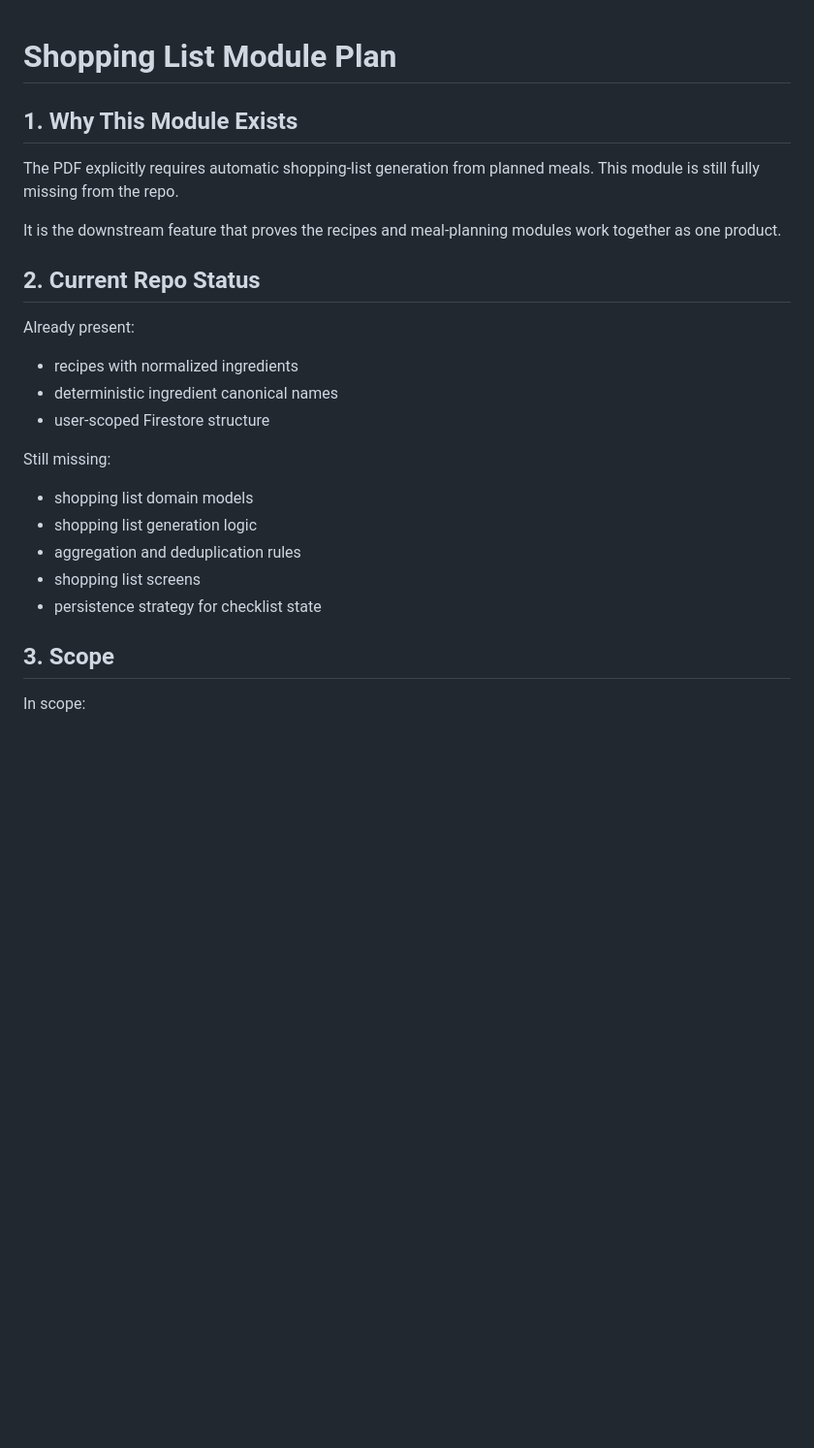
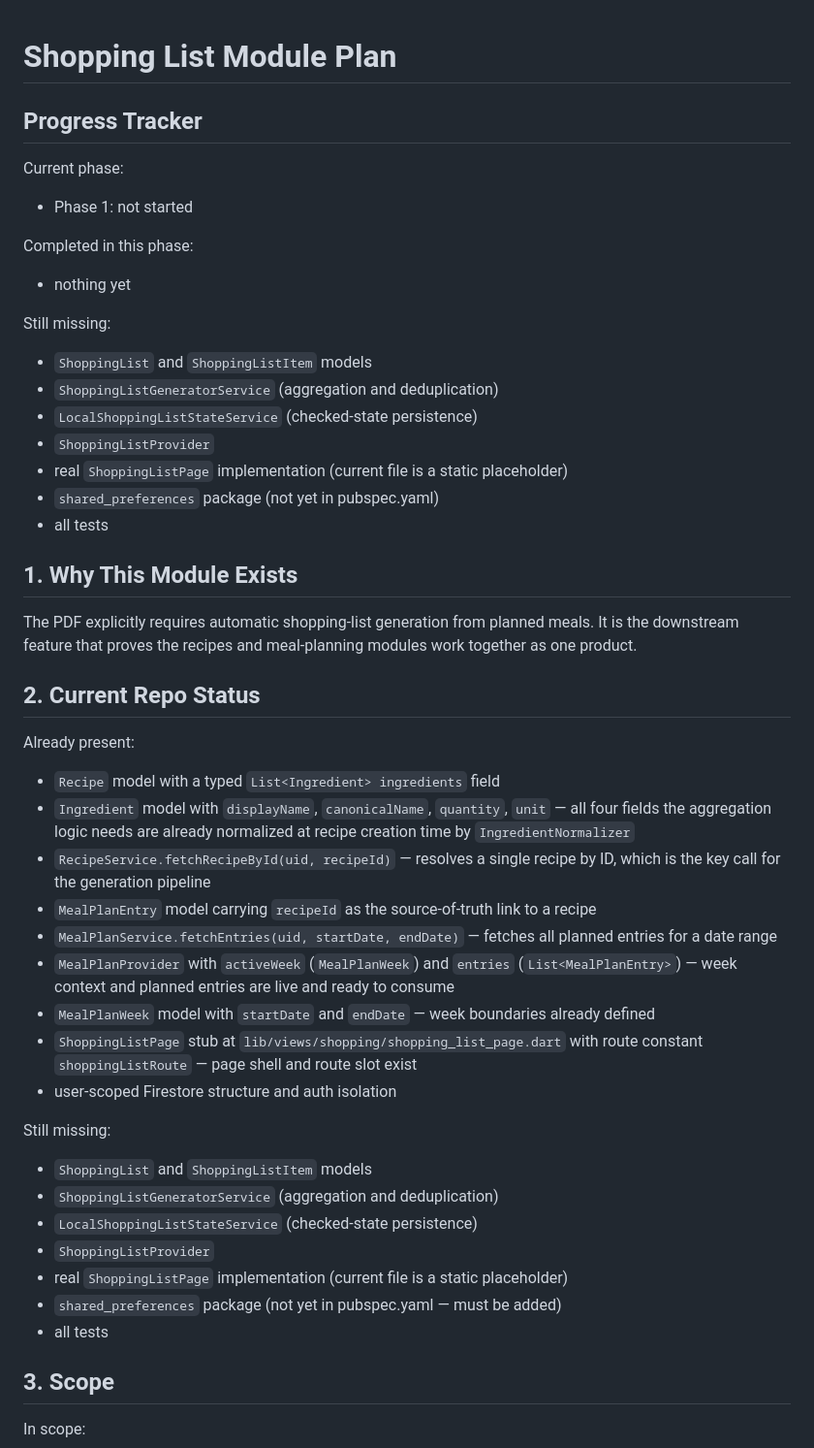
Before and after one commit to wassimhaoues/devmob_gestionrepas, a Markdown page: docs/SHOPPING_LIST_MODULE_PLAN.md, the part around one of its changes. Shown at 97% size. Rendered like a GitHub page; blank space fills up the shorter version.

```diff
--- a/docs/SHOPPING_LIST_MODULE_PLAN.md
+++ b/docs/SHOPPING_LIST_MODULE_PLAN.md
@@ -1,26 +1,58 @@
 # Shopping List Module Plan
+
+## Progress Tracker
+
+Current phase:
+- Phase 1: not started
+
+Completed in this phase:
+- nothing yet
+
+Still missing:
+- `ShoppingList` and `ShoppingListItem` models
+- `ShoppingListGeneratorService` (aggregation and deduplication)
+- `LocalShoppingListStateService` (checked-state persistence)
+- `ShoppingListProvider`
+- real `ShoppingListPage` implementation (current file is a static placeholder)
+- `shared_preferences` package (not yet in pubspec.yaml)
+- all tests
 
 ## 1. Why This Module Exists
 
 The PDF explicitly requires automatic shopping-list generation from planned
-meals. This module is still fully missing from the repo.
-
-It is the downstream feature that proves the recipes and meal-planning modules
-work together as one product.
+meals. It is the downstream feature that proves the recipes and meal-planning
+modules work together as one product.
 
 ## 2. Current Repo Status
 
 Already present:
-- recipes with normalized ingredients
-- deterministic ingredient canonical names
-- user-scoped Firestore structure
+- `Recipe` model with a typed `List<Ingredient> ingredients` field
+- `Ingredient` model with `displayName`, `canonicalName`, `quantity`, `unit`
+  — all four fields the aggregation logic needs are already normalized at
+  recipe creation time by `IngredientNormalizer`
+- `RecipeService.fetchRecipeById(uid, recipeId)` — resolves a single recipe
+  by ID, which is the key call for the generation pipeline
+- `MealPlanEntry` model carrying `recipeId` as the source-of-truth link to a
+  recipe
+- `MealPlanService.fetchEntries(uid, startDate, endDate)` — fetches all
+  planned entries for a date range
+- `MealPlanProvider` with `activeWeek` (`MealPlanWeek`) and `entries`
+  (`List<MealPlanEntry>`) — week context and planned entries are live and
+  ready to consume
+- `MealPlanWeek` model with `startDate` and `endDate` — week boundaries
+  already defined
+- `ShoppingListPage` stub at `lib/views/shopping/shopping_list_page.dart`
+  with route constant `shoppingListRoute` — page shell and route slot exist
+- user-scoped Firestore structure and auth isolation
 
 Still missing:
-- shopping list domain models
-- shopping list generation logic
-- aggregation and deduplication rules
-- shopping list screens
-- persistence strategy for checklist state
+- `ShoppingList` and `ShoppingListItem` models
+- `ShoppingListGeneratorService` (aggregation and deduplication)
+- `LocalShoppingListStateService` (checked-state persistence)
+- `ShoppingListProvider`
+- real `ShoppingListPage` implementation (current file is a static placeholder)
+- `shared_preferences` package (not yet in pubspec.yaml — must be added)
+- all tests
 
 ## 3. Scope
 
```
Also changed, not shown: other parts of docs/SHOPPING_LIST_MODULE_PLAN.md (+36 -16 lines).
